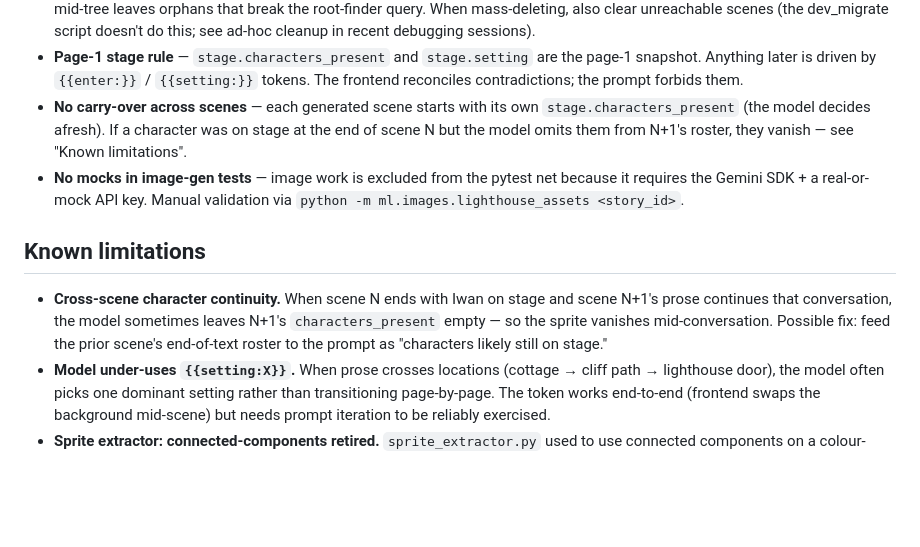
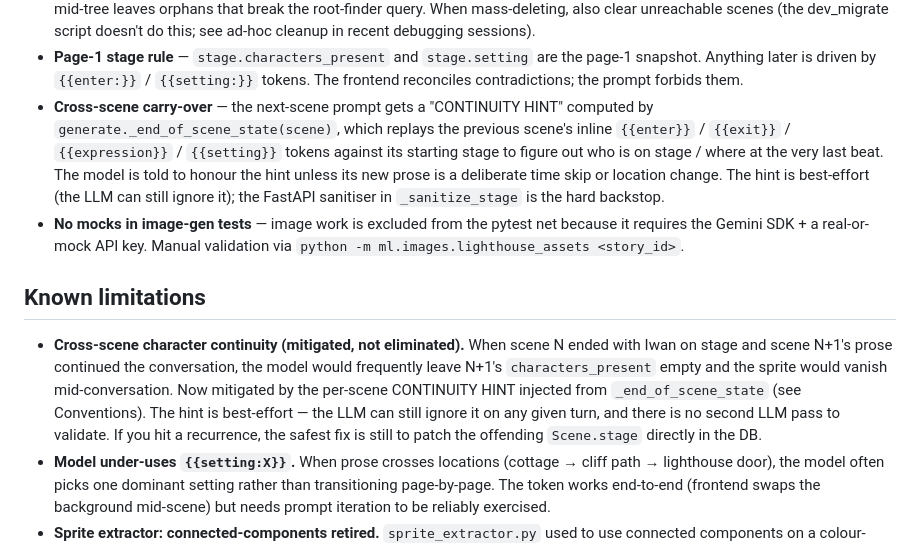
Before and after one commit to MahammadNuriyev62/storytree.ai.app, a Markdown page: CLAUDE.md, the part around the change. Rendered like a GitHub page; blank space fills up the shorter version.

Commit message:
docs: reflect the cross-scene continuity mitigation

```diff
--- a/CLAUDE.md
+++ b/CLAUDE.md
@@ -295,21 +295,29 @@ tests we never run in CI). The sprite-extractor tests run by default.
 - **Page-1 stage rule** — `stage.characters_present` and `stage.setting` are
   the page-1 snapshot. Anything later is driven by `{{enter:}}` / `{{setting:}}`
   tokens. The frontend reconciles contradictions; the prompt forbids them.
-- **No carry-over across scenes** — each generated scene starts with its own
-  `stage.characters_present` (the model decides afresh). If a character was
-  on stage at the end of scene N but the model omits them from N+1's roster,
-  they vanish — see "Known limitations".
+- **Cross-scene carry-over** — the next-scene prompt gets a "CONTINUITY HINT"
+  computed by `generate._end_of_scene_state(scene)`, which replays the
+  previous scene's inline `{{enter}}` / `{{exit}}` / `{{expression}}` /
+  `{{setting}}` tokens against its starting stage to figure out who is on
+  stage / where at the very last beat. The model is told to honour the hint
+  unless its new prose is a deliberate time skip or location change. The
+  hint is best-effort (the LLM can still ignore it); the FastAPI sanitiser
+  in `_sanitize_stage` is the hard backstop.
 - **No mocks in image-gen tests** — image work is excluded from the pytest
   net because it requires the Gemini SDK + a real-or-mock API key. Manual
   validation via `python -m ml.images.lighthouse_assets <story_id>`.
 
 ## Known limitations
 
-- **Cross-scene character continuity.** When scene N ends with Iwan on stage
-  and scene N+1's prose continues that conversation, the model sometimes
-  leaves N+1's `characters_present` empty — so the sprite vanishes
-  mid-conversation. Possible fix: feed the prior scene's end-of-text roster
-  to the prompt as "characters likely still on stage."
+- **Cross-scene character continuity (mitigated, not eliminated).** When
+  scene N ended with Iwan on stage and scene N+1's prose continued the
+  conversation, the model would frequently leave N+1's `characters_present`
+  empty and the sprite would vanish mid-conversation. Now mitigated by the
+  per-scene CONTINUITY HINT injected from `_end_of_scene_state` (see
+  Conventions). The hint is best-effort — the LLM can still ignore it on
+  any given turn, and there is no second LLM pass to validate. If you hit
+  a recurrence, the safest fix is still to patch the offending `Scene.stage`
+  directly in the DB.
 - **Model under-uses `{{setting:X}}`.** When prose crosses locations
   (cottage → cliff path → lighthouse door), the model often picks one
   dominant setting rather than transitioning page-by-page. The token works
```
